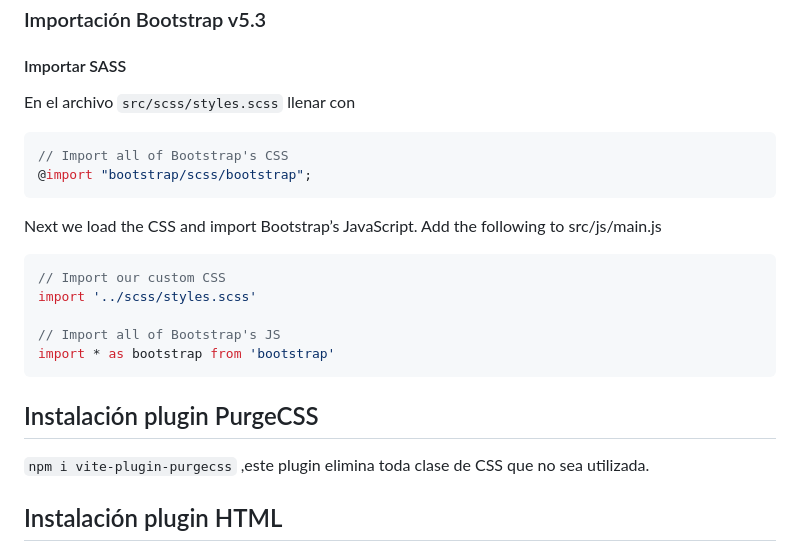
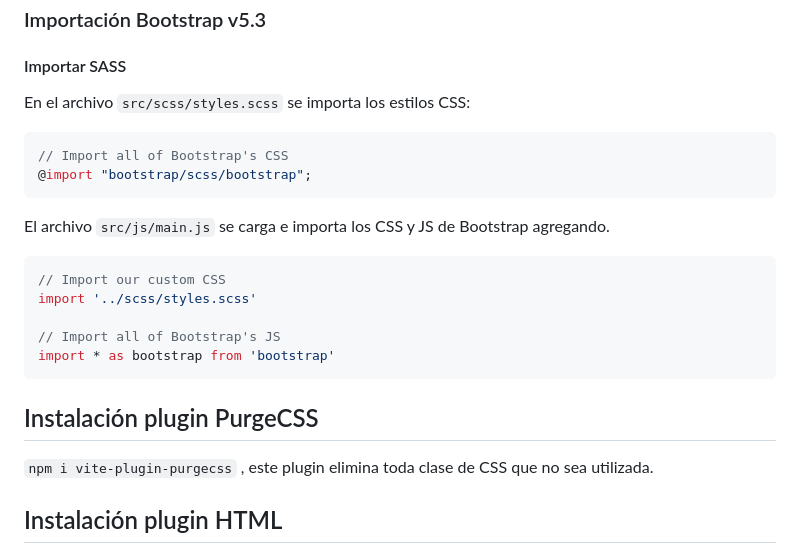
Before and after one commit to eduardoherreraf/Plantilla_BT5, a Markdown page: README.md, the part around the change. Rendered like a GitHub page.

Commit message:
Cambios Finales en README.md

````diff
--- a/README.md
+++ b/README.md
@@ -106,14 +106,14 @@
 
 #### Importar SASS
 
-En el archivo ```src/scss/styles.scss``` llenar con
+En el archivo ```src/scss/styles.scss``` se importa los estilos CSS:
 
 ```javascript
 // Import all of Bootstrap's CSS
 @import "bootstrap/scss/bootstrap";
 ```
 
-Next we load the CSS and import Bootstrap’s JavaScript. Add the following to src/js/main.js
+El archivo ```src/js/main.js``` se carga e importa los CSS y JS de Bootstrap agregando.
 
 ```javascript
 // Import our custom CSS
@@ -126,7 +126,7 @@ import * as bootstrap from 'bootstrap'
 ## Instalación plugin PurgeCSS
 
 ```npm i vite-plugin-purgecss```
-,este plugin elimina toda clase de CSS que no sea utilizada.
+, este plugin elimina toda clase de CSS que no sea utilizada.
 
 ## Instalación plugin HTML
 
````
